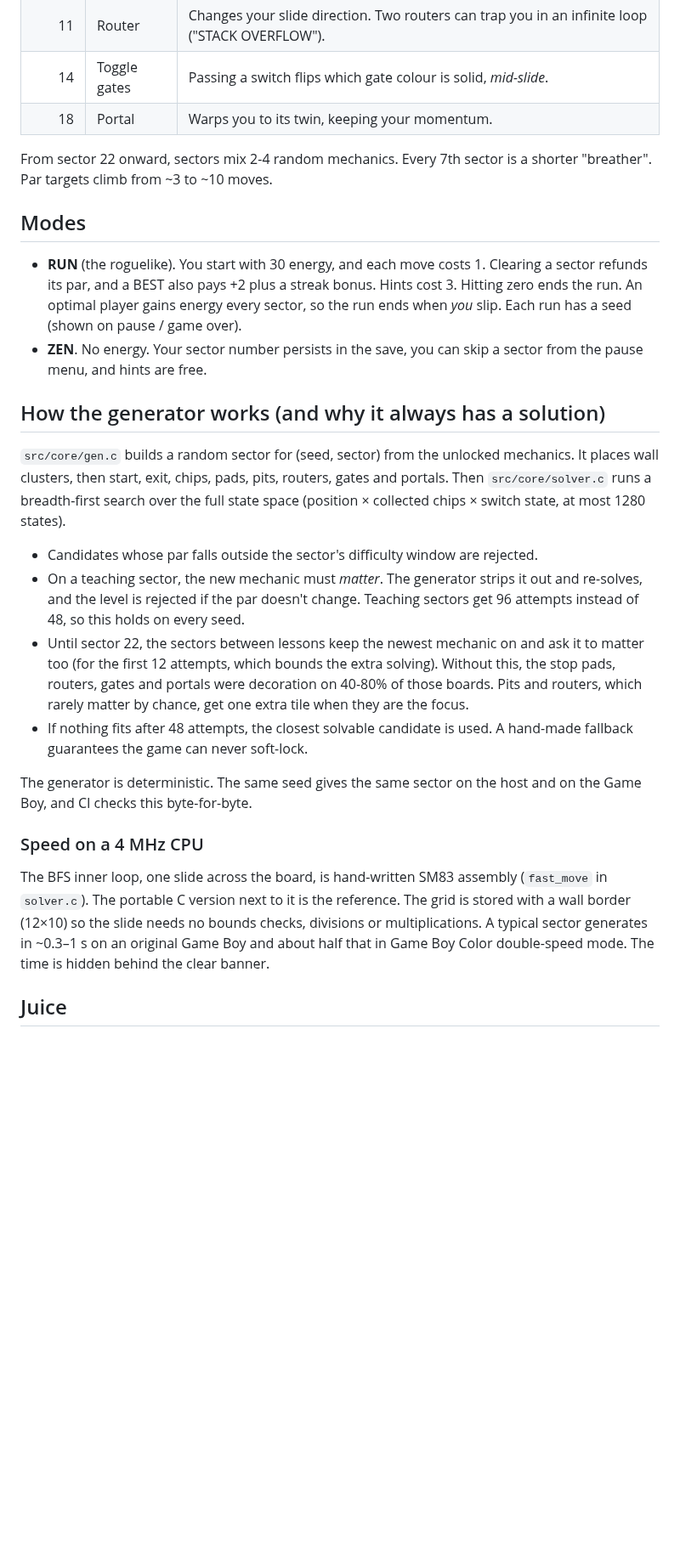
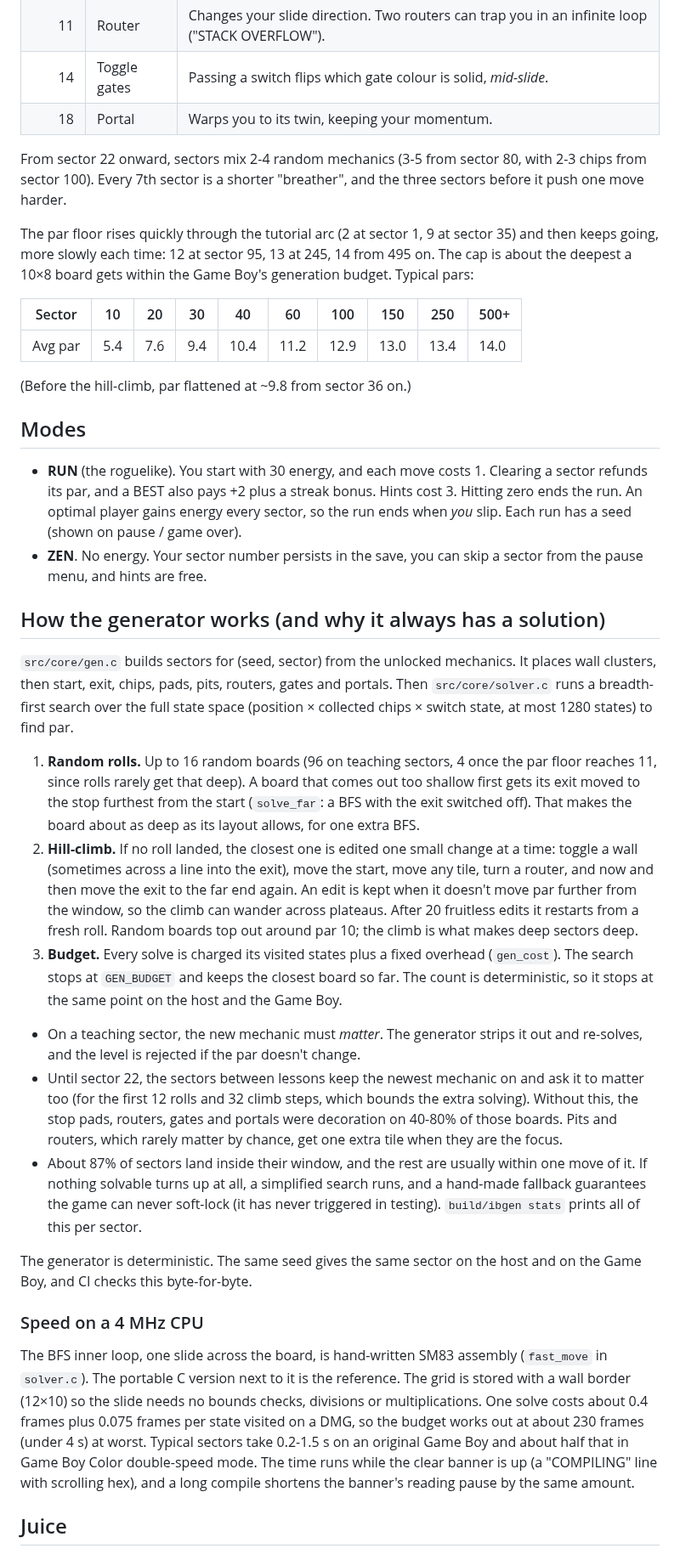
Before and after one commit to bradflaugher/infinite-best, a Markdown page: docs/DESIGN.md, the part around one of its changes. Shown at 85% size. Drawn GitHub-style; blank space fills up the shorter version.

```diff
--- a/docs/DESIGN.md
+++ b/docs/DESIGN.md
@@ -33,8 +33,19 @@ Jonathan Blow school of design:
 | 14 | Toggle gates | Passing a switch flips which gate colour is solid, *mid-slide*. |
 | 18 | Portal | Warps you to its twin, keeping your momentum. |
 
-From sector 22 onward, sectors mix 2-4 random mechanics. Every 7th sector is a
-shorter "breather". Par targets climb from ~3 to ~10 moves.
+From sector 22 onward, sectors mix 2-4 random mechanics (3-5 from sector 80, with 2-3
+chips from sector 100). Every 7th sector is a shorter "breather", and the three sectors
+before it push one move harder.
+
+The par floor rises quickly through the tutorial arc (2 at sector 1, 9 at sector 35) and then
+keeps going, more slowly each time: 12 at sector 95, 13 at 245, 14 from 495 on. The cap is about
+the deepest a 10×8 board gets within the Game Boy's generation budget. Typical pars:
+
+| Sector | 10 | 20 | 30 | 40 | 60 | 100 | 150 | 250 | 500+ |
+| --- | --- | --- | --- | --- | --- | --- | --- | --- | --- |
+| Avg par | 5.4 | 7.6 | 9.4 | 10.4 | 11.2 | 12.9 | 13.0 | 13.4 | 14.0 |
+
+(Before the hill-climb, par flattened at ~9.8 from sector 36 on.)
 
 ## Modes
 
@@ -47,21 +58,36 @@ shorter "breather". Par targets climb from ~3 to ~10 moves.
 
 ## How the generator works (and why it always has a solution)
 
-`src/core/gen.c` builds a random sector for (seed, sector) from the unlocked
-mechanics. It places wall clusters, then start, exit, chips, pads, pits, routers,
-gates and portals. Then `src/core/solver.c` runs a breadth-first search over the full
-state space (position × collected chips × switch state, at most 1280 states).
+`src/core/gen.c` builds sectors for (seed, sector) from the unlocked mechanics. It
+places wall clusters, then start, exit, chips, pads, pits, routers, gates and portals.
+Then `src/core/solver.c` runs a breadth-first search over the full state space
+(position × collected chips × switch state, at most 1280 states) to find par.
 
-- Candidates whose par falls outside the sector's difficulty window are rejected.
+1. **Random rolls.** Up to 16 random boards (96 on teaching sectors, 4 once the par floor
+   reaches 11, since rolls rarely get that deep). A board that comes out too shallow first
+   gets its exit moved to the stop furthest from the start (`solve_far`: a BFS with the exit
+   switched off). That makes the board about as deep as its layout allows, for one extra BFS.
+2. **Hill-climb.** If no roll landed, the closest one is edited one small change at a time:
+   toggle a wall (sometimes across a line into the exit), move the start, move any tile,
+   turn a router, and now and then move the exit to the far end again. An edit is kept when
+   it doesn't move par further from the window, so the climb can wander across plateaus.
+   After 20 fruitless edits it restarts from a fresh roll. Random boards top out around par
+   10; the climb is what makes deep sectors deep.
+3. **Budget.** Every solve is charged its visited states plus a fixed overhead
+   (`gen_cost`). The search stops at `GEN_BUDGET` and keeps the closest board so far. The
+   count is deterministic, so it stops at the same point on the host and the Game Boy.
+
 - On a teaching sector, the new mechanic must *matter*. The generator strips it out
-  and re-solves, and the level is rejected if the par doesn't change. Teaching sectors
-  get 96 attempts instead of 48, so this holds on every seed.
+  and re-solves, and the level is rejected if the par doesn't change.
 - Until sector 22, the sectors between lessons keep the newest mechanic on and ask it to
-  matter too (for the first 12 attempts, which bounds the extra solving). Without this,
-  the stop pads, routers, gates and portals were decoration on 40-80% of those boards.
-  Pits and routers, which rarely matter by chance, get one extra tile when they are the focus.
-- If nothing fits after 48 attempts, the closest solvable candidate is used. A hand-made
-  fallback guarantees the game can never soft-lock.
+  matter too (for the first 12 rolls and 32 climb steps, which bounds the extra solving).
+  Without this, the stop pads, routers, gates and portals were decoration on 40-80% of
+  those boards. Pits and routers, which rarely matter by chance, get one extra tile when
+  they are the focus.
+- About 87% of sectors land inside their window, and the rest are usually within one move
+  of it. If nothing solvable turns up at all, a simplified search runs, and a hand-made
+  fallback guarantees the game can never soft-lock (it has never triggered in testing).
+  `build/ibgen stats` prints all of this per sector.
 
 The generator is deterministic. The same seed gives the same sector on the host and on
 the Game Boy, and CI checks this byte-for-byte.
@@ -71,8 +97,11 @@ the Game Boy, and CI checks this byte-for-byte.
 The BFS inner loop, one slide across the board, is hand-written SM83 assembly
 (`fast_move` in `solver.c`). The portable C version next to it is the reference. The grid is
 stored with a wall border (12×10) so the slide needs no bounds checks, divisions or
-multiplications. A typical sector generates in ~0.3–1 s on an original Game Boy and about half that
-in Game Boy Color double-speed mode. The time is hidden behind the clear banner.
+multiplications. One solve costs about 0.4 frames plus 0.075 frames per state visited on a
+DMG, so the budget works out at about 230 frames (under 4 s) at worst. Typical sectors take 0.2-1.5 s
+on an original Game Boy and about half that in Game Boy Color double-speed mode. The time runs
+while the clear banner is up (a "COMPILING" line with scrolling hex), and a long compile
+shortens the banner's reading pause by the same amount.
 
 ## Juice
 
```
Also changed, not shown: other parts of docs/DESIGN.md (+1 -1 lines), README.md (+10 -7 lines), docs/screens/best.png, docs/screens/gameplay.gif, docs/screens/pause.png, docs/screens/play.png, docs/screens/rewind.png, 8 other files.
